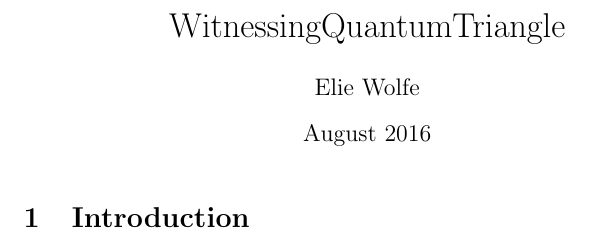
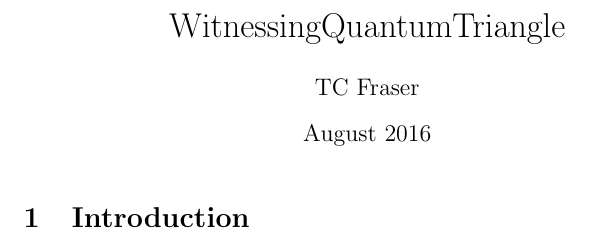
Before and after one commit to eliewolfe/WitnessingQuantumTriangle, a LaTeX document (main.tex): part of the page, cut so that both start at the same text. Compiled offline with pdfLaTeX.

Commit message:
junk file creation, TC, please overwrite this repository 100% with your stuff

```diff
--- a/main.tex
+++ b/main.tex
@@ -2,7 +2,7 @@
 \usepackage[utf8]{inputenc}
 
 \title{WitnessingQuantumTriangle}
-\author{Elie Wolfe}
+\author{TC Fraser}
 \date{August 2016}
 
 \begin{document}
```
